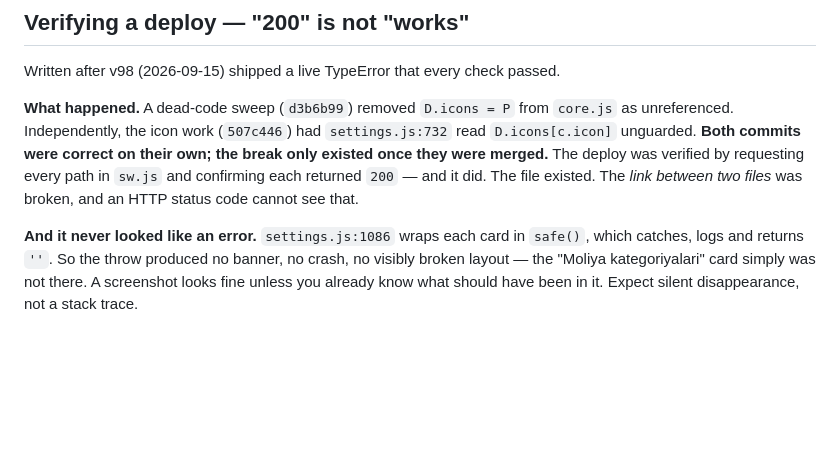
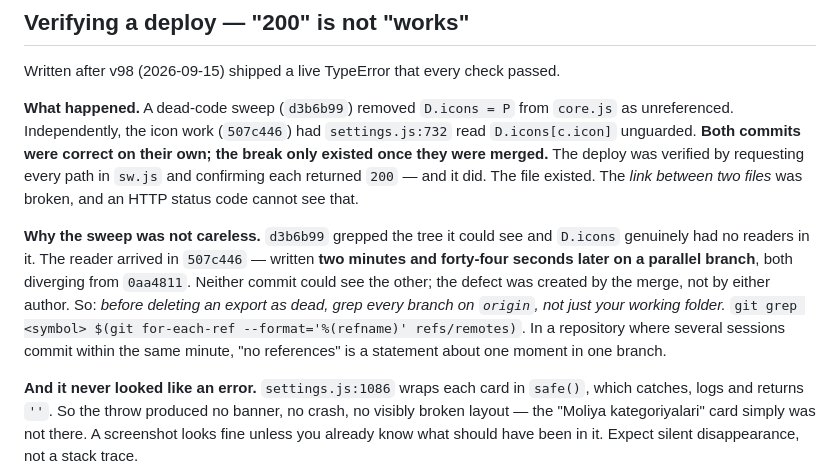
Before and after one commit to forwork7002/shaxsiy, a Markdown page: ARCHITECTURE.md, the part around the change. Drawn GitHub-style; blank space fills up the shorter version.

Commit message:
Tozalash qoidasi: «o'lik» ni papkadan emas, barcha shoxlardan qidiring
123-e3 ildizni aniqroq ko'rsatdi va tekshirib tasdiqladim:

    git merge-base --is-ancestor 507c446 d3b6b99  →  yo'q
    d3b6b99  10:48:12   o'lik kod tozalandi (D.icons olib tashlandi)
    507c446  10:50:56   ikonka ishi (D.icons ni o'qiydigan qator)
    umumiy ajdod 0aa4811 (10:16:40)

Ya'ni ikkalasi bir ajdoddan ajralib, 2 daqiqa 44 soniya farq bilan
PARALLEL shoxlarda yozilgan. Hech biri ikkinchisini ko'ra olmasdi.
Tozalash beparvolik emas edi — o'sha paytda o'sha shoxda D.icons ning
rostdan o'quvchisi yo'q edi. Nuqsonni mualliflar emas, BIRLASHTIRISH
yaratgan.

Shundan qoida: eksportni «o'lik» deb o'chirishdan oldin ish papkasini
emas, origin'dagi hamma shoxni grep qiling —

    git grep <nom> $(git for-each-ref --format='%(refname)' refs/remotes)

Bir daqiqa ichida bir necha sessiya commit qiladigan repoda «havola
yo'q» degani bitta shoxdagi bitta lahza haqidagi gap, xolos.

Co-Authored-By: Claude Opus 5 <noreply@anthropic.com>

```diff
--- a/ARCHITECTURE.md
+++ b/ARCHITECTURE.md
@@ -487,6 +487,16 @@ deploy was verified by requesting every path in `sw.js` and confirming each
 returned `200` — and it did. The file existed. The *link between two files*
 was broken, and an HTTP status code cannot see that.
 
+**Why the sweep was not careless.** `d3b6b99` grepped the tree it could see
+and `D.icons` genuinely had no readers in it. The reader arrived in `507c446`
+— written **two minutes and forty-four seconds later on a parallel branch**,
+both diverging from `0aa4811`. Neither commit could see the other; the defect
+was created by the merge, not by either author. So: *before deleting an
+export as dead, grep every branch on `origin`, not just your working folder.*
+`git grep <symbol> $(git for-each-ref --format='%(refname)' refs/remotes)`.
+In a repository where several sessions commit within the same minute, "no
+references" is a statement about one moment in one branch.
+
 **And it never looked like an error.** `settings.js:1086` wraps each card in
 `safe()`, which catches, logs and returns `''`. So the throw produced no
 banner, no crash, no visibly broken layout — the "Moliya kategoriyalari" card
```
